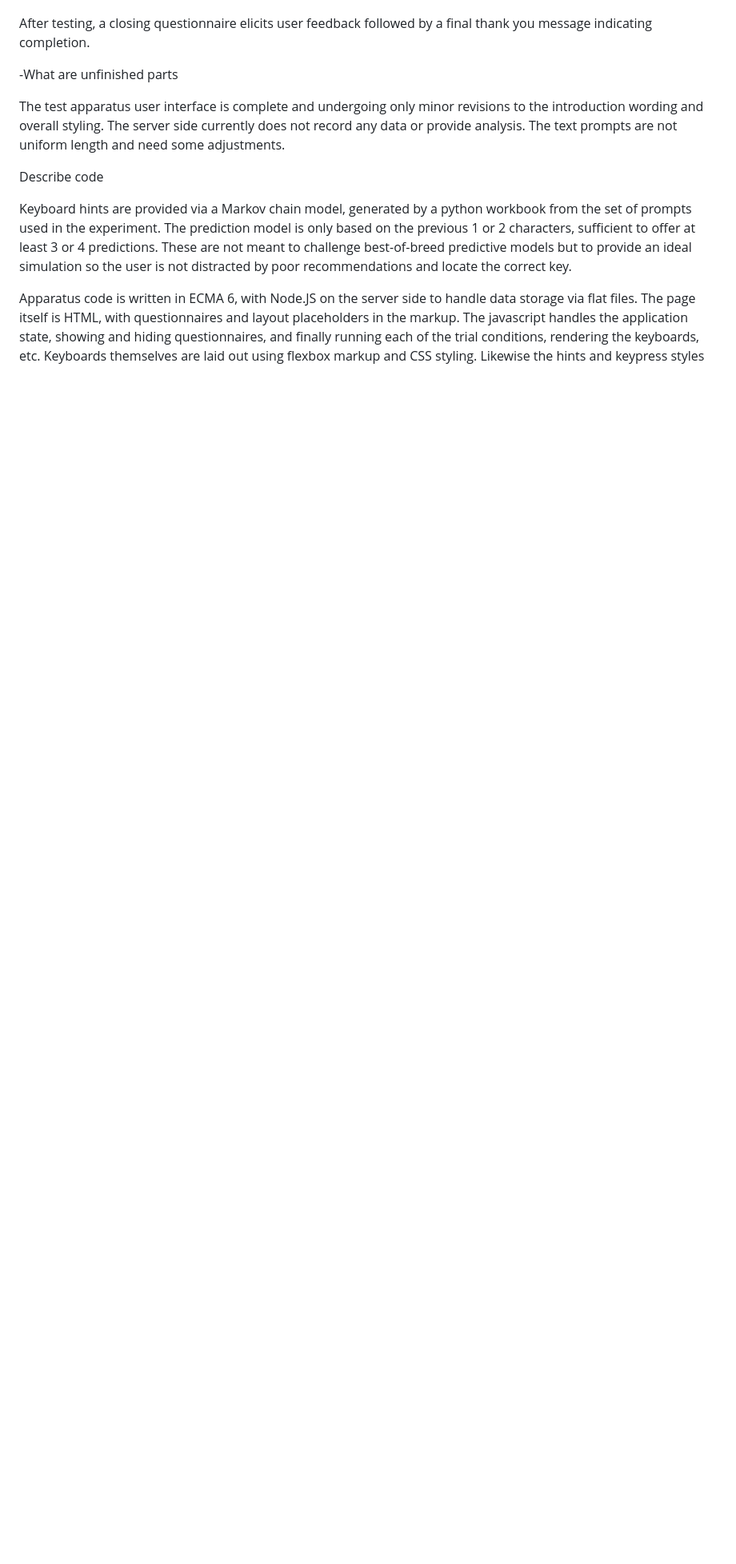
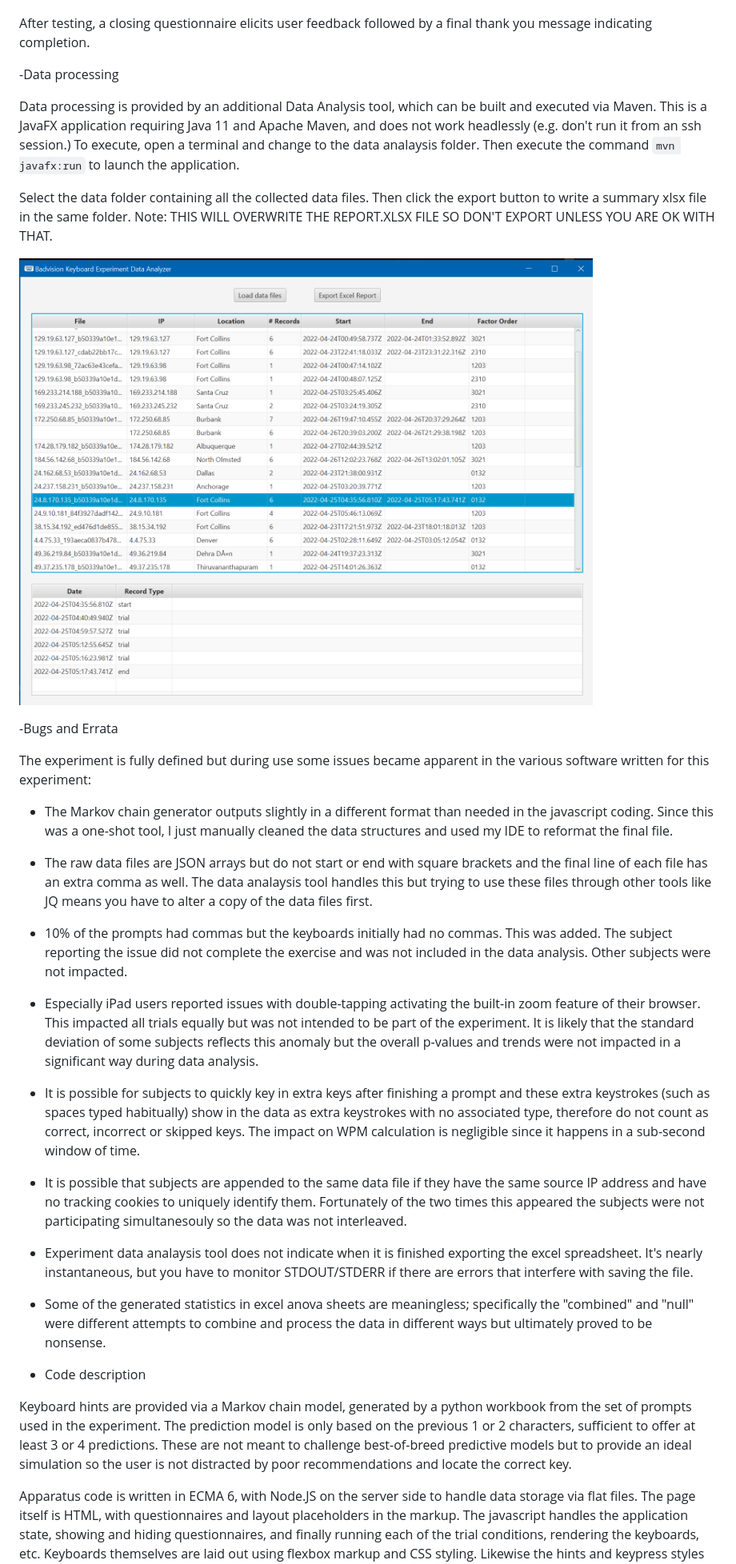
Before and after one commit to csu-hci-projects/Badvision, a Markdown page: about.md, the part around the change printed below. Shown: that part at 80% size. Drawn GitHub-style; pictures changed too: Docs/data-analysis.png (added); blank space fills up the shorter version.

Commit message:
Update docs to discuss data analysis

```diff
--- a/about.md
+++ b/about.md
@@ -20,11 +28,27 @@ No backspace is provided, but input is tolerant of typographic errors and skips.
 
 After testing, a closing questionnaire elicits user feedback followed by a final thank you message indicating completion.
 
--What are unfinished parts
+-Data processing
 
-The test apparatus user interface is complete and undergoing only minor revisions to the introduction wording and overall styling. The server side currently does not record any data or provide analysis.  The text prompts are not uniform length and need some adjustments.
+Data processing is provided by an additional Data Analysis tool, which can be built and executed via Maven.  This is a JavaFX application requiring Java 11 and Apache Maven, and does not work headlessly (e.g. don't run it from an ssh session.)  To execute, open a terminal and change to the data analaysis folder.  Then execute the command `mvn javafx:run` to launch the application.
 
-Describe code
+Select the data folder containing all the collected data files.  Then click the export button to write a summary xlsx file in the same folder.  Note: THIS WILL OVERWRITE THE REPORT.XLSX FILE SO DON'T EXPORT UNLESS YOU ARE OK WITH THAT.
+
+![Data analaysis app](Docs/data-analysis.png)
+
+-Bugs and Errata
+
+The experiment is fully defined but during use some issues became apparent in the various software written for this experiment:
+   - The Markov chain generator outputs slightly in a different format than needed in the javascript coding.  Since this was a one-shot tool, I just manually cleaned the data structures and used my IDE to reformat the final file.
+   - The raw data files are JSON arrays but do not start or end with square brackets and the final line of each file has an extra comma as well.  The data analaysis tool handles this but trying to use these files through other tools like JQ means you have to alter a copy of the data files first.
+   - 10% of the prompts had commas but the keyboards initially had no commas.  This was added.  The subject reporting the issue did not complete the exercise and was not included in the data analysis.  Other subjects were not impacted.
+   - Especially iPad users reported issues with double-tapping activating the built-in zoom feature of their browser.  This impacted all trials equally but was not intended to be part of the experiment.  It is likely that the standard deviation of some subjects reflects this anomaly but the overall p-values and trends were not impacted in a significant way during data analysis.
+   - It is possible for subjects to quickly key in extra keys after finishing a prompt and these extra keystrokes (such as spaces typed habitually) show in the data as extra keystrokes with no associated type, therefore do not count as correct, incorrect or skipped keys.  The impact on WPM calculation is negligible since it happens in a sub-second window of time.
+   - It is possible that subjects are appended to the same data file if they have the same source IP address and have no tracking cookies to uniquely identify them.  Fortunately of the two times this appeared the subjects were not participating simultanesouly so the data was not interleaved.
+   - Experiment data analaysis tool does not indicate when it is finished exporting the excel spreadsheet.  It's nearly instantaneous, but you have to monitor STDOUT/STDERR if there are errors that interfere with saving the file.
+   - Some of the generated statistics in excel anova sheets are meaningless; specifically the "combined" and "null" were different attempts to combine and process the data in different ways but ultimately proved to be nonsense.
+
+- Code description
 
 Keyboard hints are provided via a Markov chain model, generated by a python workbook from the set of prompts used in the experiment. The prediction model is only based on the previous 1 or 2 characters, sufficient to offer at least 3 or 4 predictions. These are not meant to challenge best-of-breed predictive models but to provide an ideal simulation so the user is not distracted by poor recommendations and locate the correct key.
 
```
Also changed, not shown: other parts of about.md (+9 -1 lines), 1 other file.
